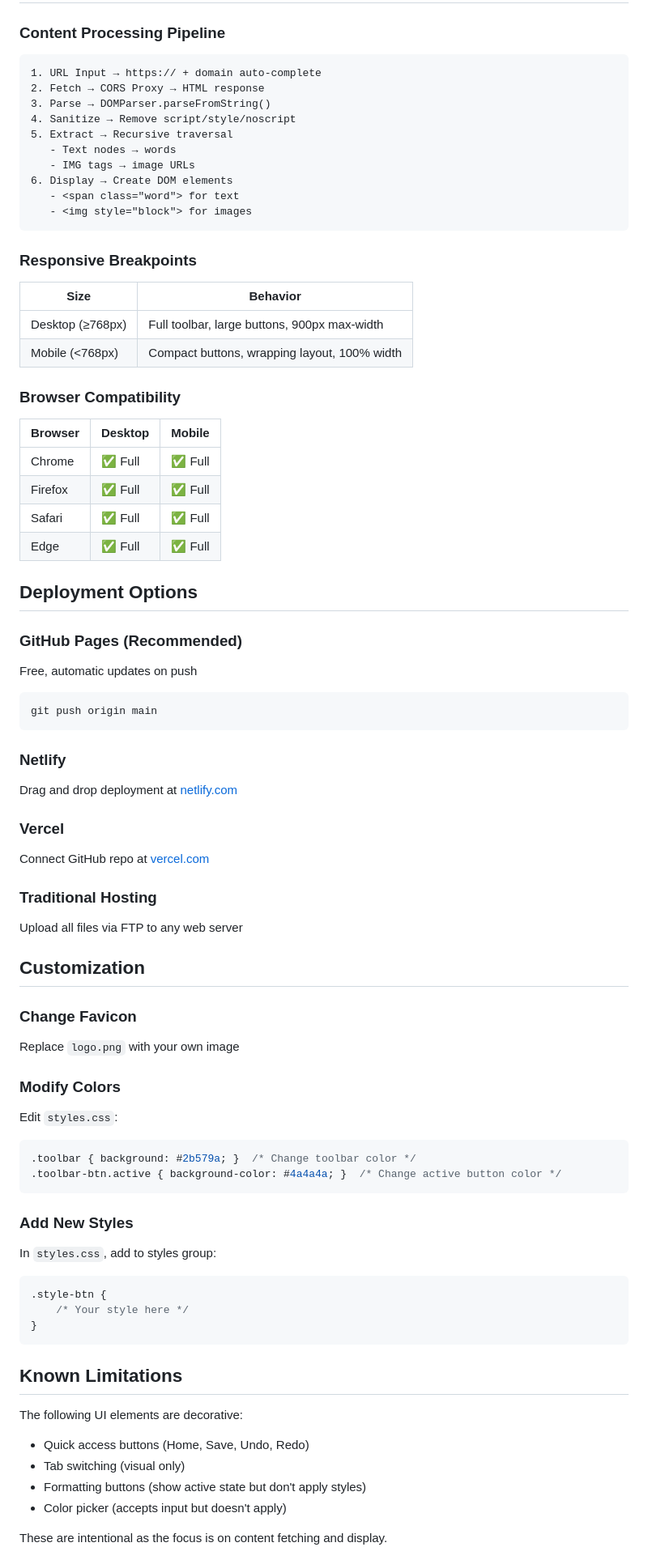
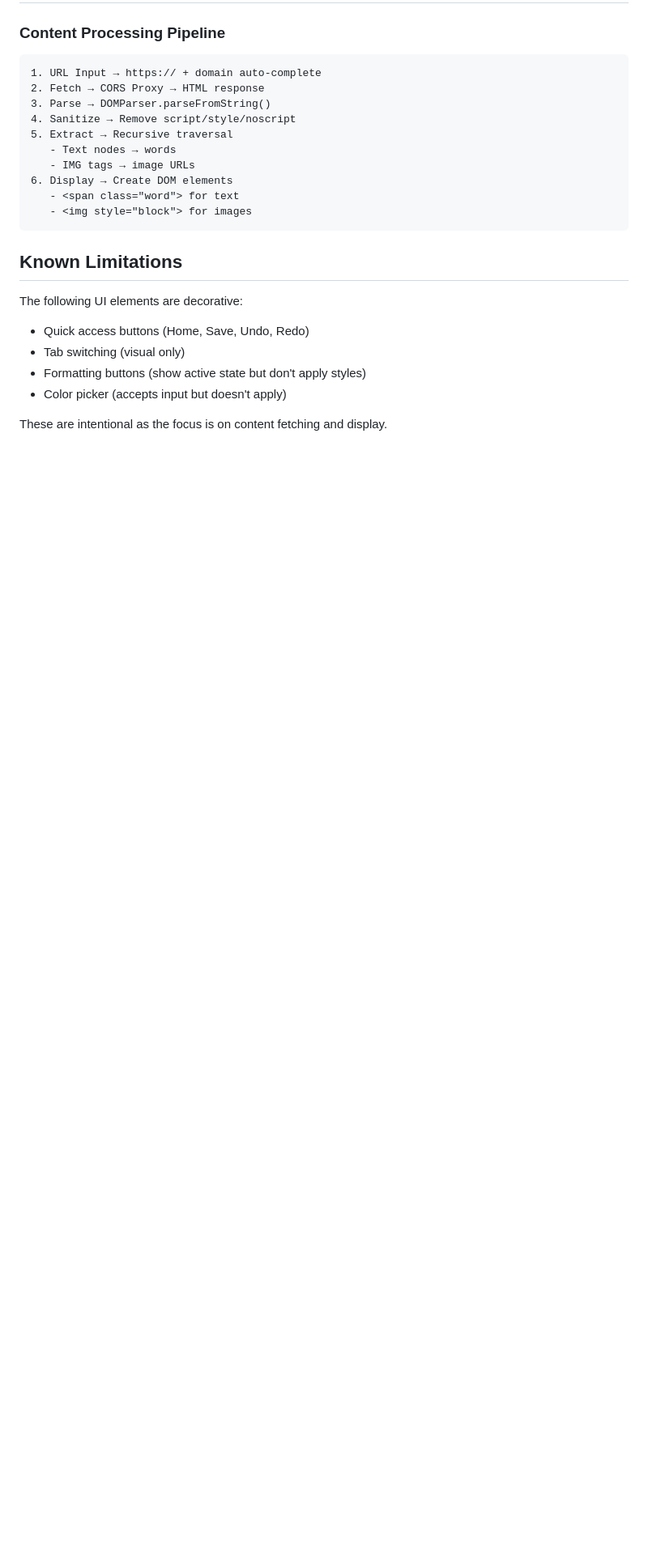
Before and after one commit to jyx0615/Word-Mess, a Markdown page: README.md, the part around one of its changes. Shown at 81% size. Drawn GitHub-style; blank space fills up the shorter version.

````diff
--- a/README.md
+++ b/README.md
@@ -170,59 +132,6 @@ changeColor()                    // Color picker
    - <img style="block"> for images
 ```
 
-### Responsive Breakpoints
-
-| Size | Behavior |
-|------|----------|
-| Desktop (≥768px) | Full toolbar, large buttons, 900px max-width |
-| Mobile (<768px) | Compact buttons, wrapping layout, 100% width |
-
-### Browser Compatibility
-
-| Browser | Desktop | Mobile |
-|---------|---------|--------|
-| Chrome | ✅ Full | ✅ Full |
-| Firefox | ✅ Full | ✅ Full |
-| Safari | ✅ Full | ✅ Full |
-| Edge | ✅ Full | ✅ Full |
-
-## Deployment Options
-
-### GitHub Pages (Recommended)
-Free, automatic updates on push
-```bash
-git push origin main
-```
-
-### Netlify
-Drag and drop deployment at [netlify.com](https://netlify.com)
-
-### Vercel
-Connect GitHub repo at [vercel.com](https://vercel.com)
-
-### Traditional Hosting
-Upload all files via FTP to any web server
-
-## Customization
-
-### Change Favicon
-Replace `logo.png` with your own image
-
-### Modify Colors
-Edit `styles.css`:
-```css
-.toolbar { background: #2b579a; }  /* Change toolbar color */
-.toolbar-btn.active { background-color: #4a4a4a; }  /* Change active button color */
-```
-
-### Add New Styles
-In `styles.css`, add to styles group:
-```css
-.style-btn {
-    /* Your style here */
-}
-```
-
 ## Known Limitations
 
 The following UI elements are decorative:
````
Also changed, not shown: other parts of README.md (+10 -96 lines).
